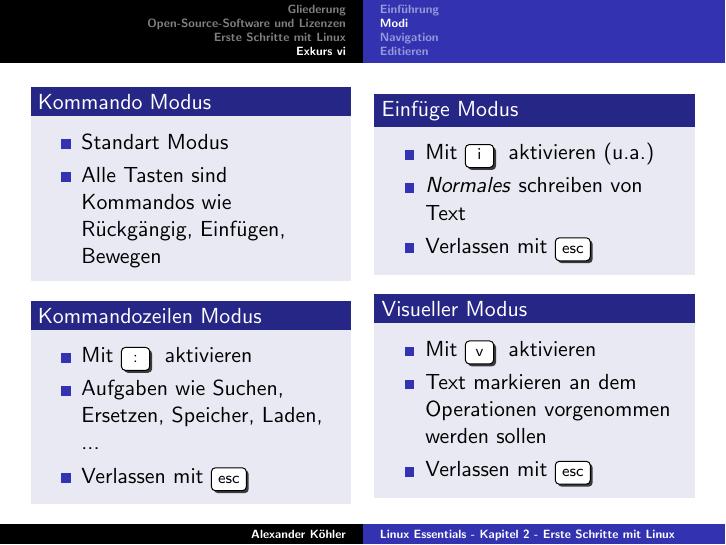
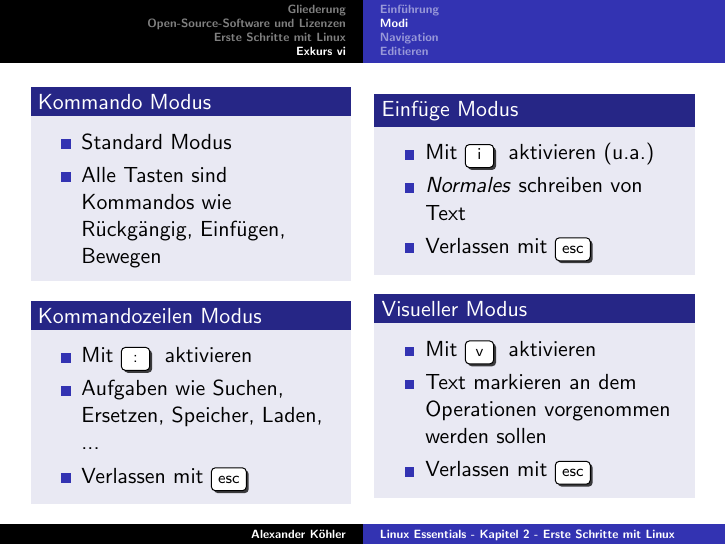
Before and after one commit to agdsn/lpi-course, LaTeX slides (linux_essentials_de/02 Erste Schritte mit Linux/liex-02.tex): page 22 of 29. Compiled offline with pdfLaTeX.

Commit message:
Update liex-02.tex
Making it the stabdard

```diff
--- a/linux_essentials_de/02 Erste Schritte mit Linux/liex-02.tex
+++ b/linux_essentials_de/02 Erste Schritte mit Linux/liex-02.tex
@@ -385,7 +385,7 @@
 
           \begin{block}{Kommando ­Modus}
             \begin{itemize}
-            \item Standart Modus
+            \item Standard Modus
             \item Alle Tasten sind Kommandos wie Rückgängig, Einfügen, Bewegen
             \end{itemize}
           \end{block}
```
